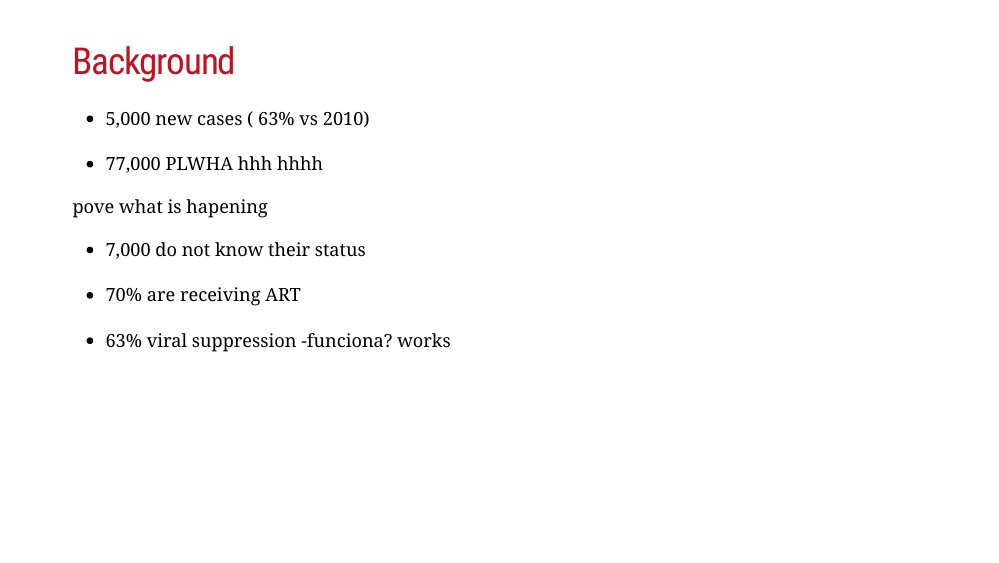
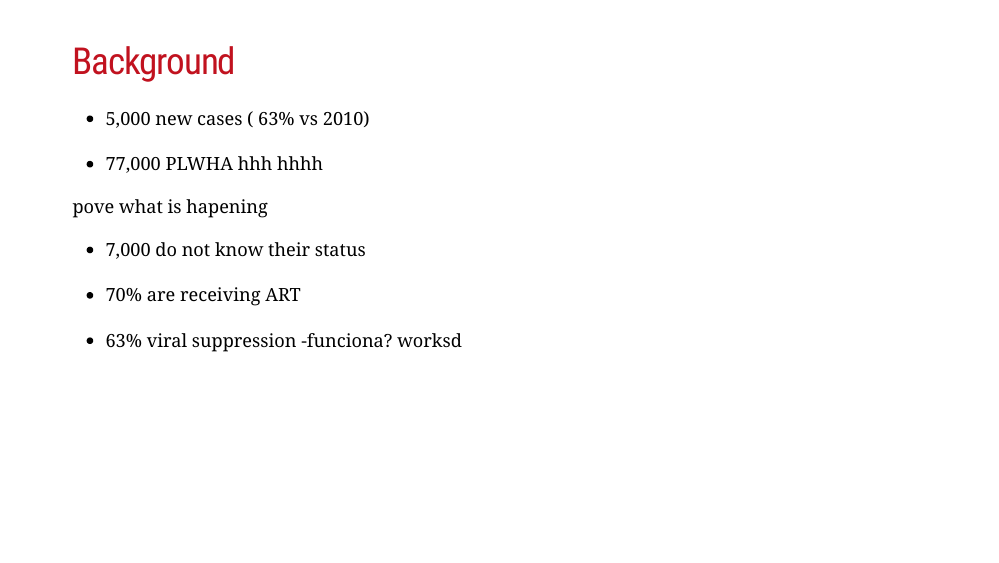
Before and after one commit to IgnaLeiva/thesis, an R Markdown document (documents/prsentation.Rmd): page 3 of 4. The pictures show the slides in the output file documents/prsentation.html that the author committed with the source; the slides are laid out offline by our stand-in for remark.js, each with all of its steps uncovered, in fonts that may differ from those the slides ask for, and without slide numbers, shadows or browser add-ons; a font, style sheet, LaTeX package, included part or bibliography that could not be used is replaced or left out.

Commit message:
“Commit”

```diff
--- a/documents/prsentation.Rmd
+++ b/documents/prsentation.Rmd
@@ -76,6 +76,6 @@ pove what is hapening
 - 70% are receiving ART
 
 - 63%  viral suppression
--funciona? works
+-funciona? worksd
 
 ---
```
Also changed, not shown: documents/prsentation.html.
